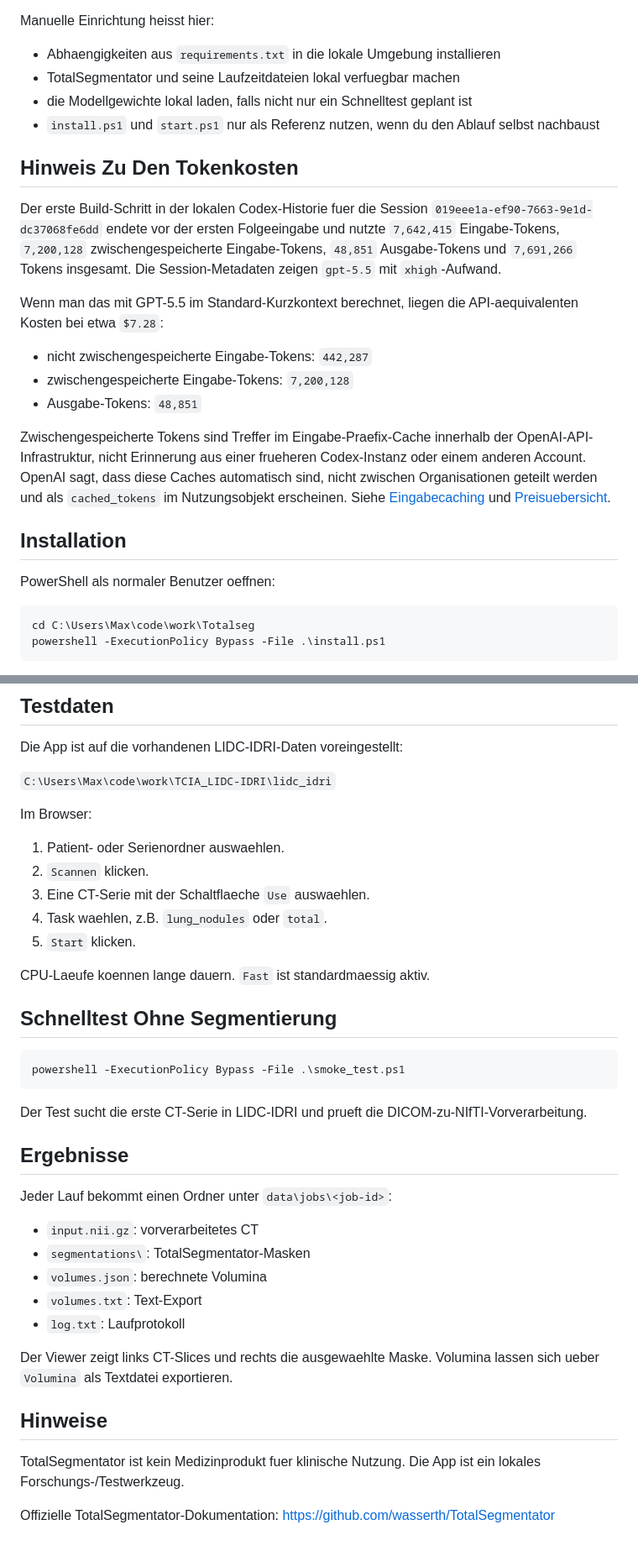
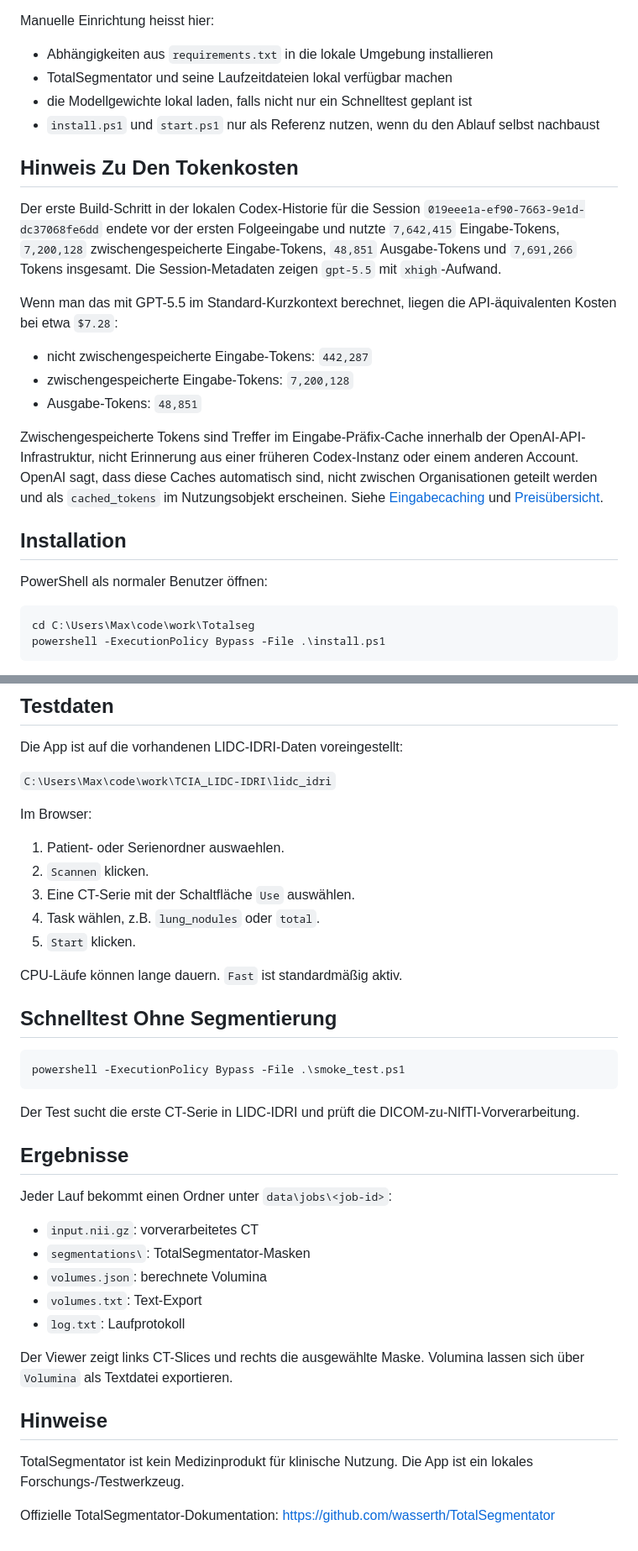
Before and after one commit to maxrusse/totalseg-demo, a Markdown page: README.md, 2 parts joined by grey strips. Shown at 84% size. GitHub-like rendering.

````diff
--- a/README.md
+++ b/README.md
@@ -67,26 +67,26 @@ Wer das Projekt nicht ueber die Skripte, sondern manuell aufsetzen will, braucht
 
 Manuelle Einrichtung heisst hier:
 
-- Abhaengigkeiten aus `requirements.txt` in die lokale Umgebung installieren
-- TotalSegmentator und seine Laufzeitdateien lokal verfuegbar machen
+- Abhängigkeiten aus `requirements.txt` in die lokale Umgebung installieren
+- TotalSegmentator und seine Laufzeitdateien lokal verfügbar machen
 - die Modellgewichte lokal laden, falls nicht nur ein Schnelltest geplant ist
 - `install.ps1` und `start.ps1` nur als Referenz nutzen, wenn du den Ablauf selbst nachbaust
 
 ## Hinweis Zu Den Tokenkosten
 
-Der erste Build-Schritt in der lokalen Codex-Historie fuer die Session `019eee1a-ef90-7663-9e1d-dc37068fe6dd` endete vor der ersten Folgeeingabe und nutzte `7,642,415` Eingabe-Tokens, `7,200,128` zwischengespeicherte Eingabe-Tokens, `48,851` Ausgabe-Tokens und `7,691,266` Tokens insgesamt. Die Session-Metadaten zeigen `gpt-5.5` mit `xhigh`-Aufwand.
+Der erste Build-Schritt in der lokalen Codex-Historie für die Session `019eee1a-ef90-7663-9e1d-dc37068fe6dd` endete vor der ersten Folgeeingabe und nutzte `7,642,415` Eingabe-Tokens, `7,200,128` zwischengespeicherte Eingabe-Tokens, `48,851` Ausgabe-Tokens und `7,691,266` Tokens insgesamt. Die Session-Metadaten zeigen `gpt-5.5` mit `xhigh`-Aufwand.
 
-Wenn man das mit GPT-5.5 im Standard-Kurzkontext berechnet, liegen die API-aequivalenten Kosten bei etwa `$7.28`:
+Wenn man das mit GPT-5.5 im Standard-Kurzkontext berechnet, liegen die API-äquivalenten Kosten bei etwa `$7.28`:
 
 - nicht zwischengespeicherte Eingabe-Tokens: `442,287`
 - zwischengespeicherte Eingabe-Tokens: `7,200,128`
 - Ausgabe-Tokens: `48,851`
 
-Zwischengespeicherte Tokens sind Treffer im Eingabe-Praefix-Cache innerhalb der OpenAI-API-Infrastruktur, nicht Erinnerung aus einer frueheren Codex-Instanz oder einem anderen Account. OpenAI sagt, dass diese Caches automatisch sind, nicht zwischen Organisationen geteilt werden und als `cached_tokens` im Nutzungsobjekt erscheinen. Siehe [Eingabecaching](https://developers.openai.com/api/docs/guides/prompt-caching) und [Preisuebersicht](https://developers.openai.com/api/docs/pricing).
+Zwischengespeicherte Tokens sind Treffer im Eingabe-Präfix-Cache innerhalb der OpenAI-API-Infrastruktur, nicht Erinnerung aus einer früheren Codex-Instanz oder einem anderen Account. OpenAI sagt, dass diese Caches automatisch sind, nicht zwischen Organisationen geteilt werden und als `cached_tokens` im Nutzungsobjekt erscheinen. Siehe [Eingabecaching](https://developers.openai.com/api/docs/guides/prompt-caching) und [Preisübersicht](https://developers.openai.com/api/docs/pricing).
 
 ## Installation
 
-PowerShell als normaler Benutzer oeffnen:
+PowerShell als normaler Benutzer öffnen:
 
 ```powershell
 cd C:\Users\Max\code\work\Totalseg
@@ -141,11 +141,11 @@ Im Browser:
 
 1. Patient- oder Serienordner auswaehlen.
 2. `Scannen` klicken.
-3. Eine CT-Serie mit der Schaltflaeche `Use` auswaehlen.
-4. Task waehlen, z.B. `lung_nodules` oder `total`.
+3. Eine CT-Serie mit der Schaltfläche `Use` auswählen.
+4. Task wählen, z.B. `lung_nodules` oder `total`.
 5. `Start` klicken.
 
-CPU-Laeufe koennen lange dauern. `Fast` ist standardmaessig aktiv.
+CPU-Läufe können lange dauern. `Fast` ist standardmäßig aktiv.
 
 ## Schnelltest Ohne Segmentierung
 
@@ -153,7 +153,7 @@ CPU-Laeufe koennen lange dauern. `Fast` ist standardmaessig aktiv.
 powershell -ExecutionPolicy Bypass -File .\smoke_test.ps1
 ```
 
-Der Test sucht die erste CT-Serie in LIDC-IDRI und prueft die DICOM-zu-NIfTI-Vorverarbeitung.
+Der Test sucht die erste CT-Serie in LIDC-IDRI und prüft die DICOM-zu-NIfTI-Vorverarbeitung.
 
 ## Ergebnisse
 
@@ -165,10 +165,10 @@ Jeder Lauf bekommt einen Ordner unter `data\jobs\<job-id>`:
 - `volumes.txt`: Text-Export
 - `log.txt`: Laufprotokoll
 
-Der Viewer zeigt links CT-Slices und rechts die ausgewaehlte Maske. Volumina lassen sich ueber `Volumina` als Textdatei exportieren.
+Der Viewer zeigt links CT-Slices und rechts die ausgewählte Maske. Volumina lassen sich über `Volumina` als Textdatei exportieren.
 
 ## Hinweise
 
-TotalSegmentator ist kein Medizinprodukt fuer klinische Nutzung. Die App ist ein lokales Forschungs-/Testwerkzeug.
+TotalSegmentator ist kein Medizinprodukt für klinische Nutzung. Die App ist ein lokales Forschungs-/Testwerkzeug.
 
 Offizielle TotalSegmentator-Dokumentation: https://github.com/wasserth/TotalSegmentator
````
Also changed, not shown: other parts of README.md (+19 -19 lines).
